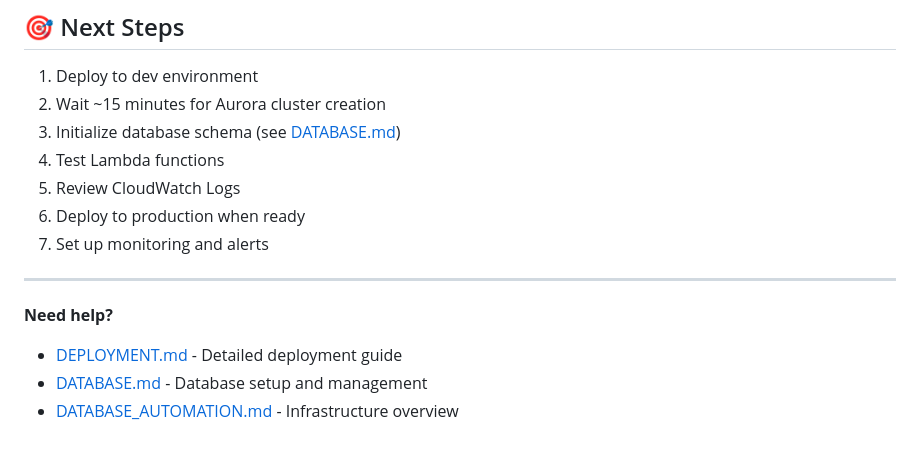
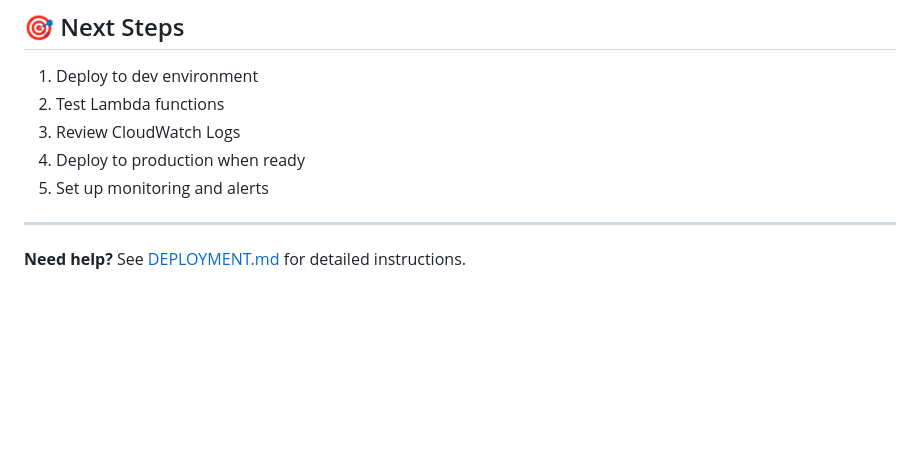
Before and after one commit to jonathanbglass/cloudauditor, a Markdown page: QUICKSTART.md, the part around one of its changes. GitHub-like rendering; blank space fills up the shorter version.

```diff
--- a/QUICKSTART.md
+++ b/QUICKSTART.md
@@ -145,16 +188,11 @@ aws logs tail /aws/lambda/cloudauditor-manager-dev
 ## 🎯 Next Steps
 
 1. Deploy to dev environment
-2. Wait ~15 minutes for Aurora cluster creation
-3. Initialize database schema (see [DATABASE.md](docs/DATABASE.md))
-4. Test Lambda functions
-5. Review CloudWatch Logs
-6. Deploy to production when ready
-7. Set up monitoring and alerts
+2. Test Lambda functions
+3. Review CloudWatch Logs
+4. Deploy to production when ready
+5. Set up monitoring and alerts
 
 ---
 
-**Need help?**
-- [DEPLOYMENT.md](docs/DEPLOYMENT.md) - Detailed deployment guide
-- [DATABASE.md](docs/DATABASE.md) - Database setup and management
-- [DATABASE_AUTOMATION.md](docs/DATABASE_AUTOMATION.md) - Infrastructure overview
+**Need help?** See [DEPLOYMENT.md](docs/DEPLOYMENT.md) for detailed instructions.
```
Also changed, not shown: other parts of QUICKSTART.md (+44 -1 lines), docs/GITHUB_ACTIONS.md (added, +405 -0 lines).
